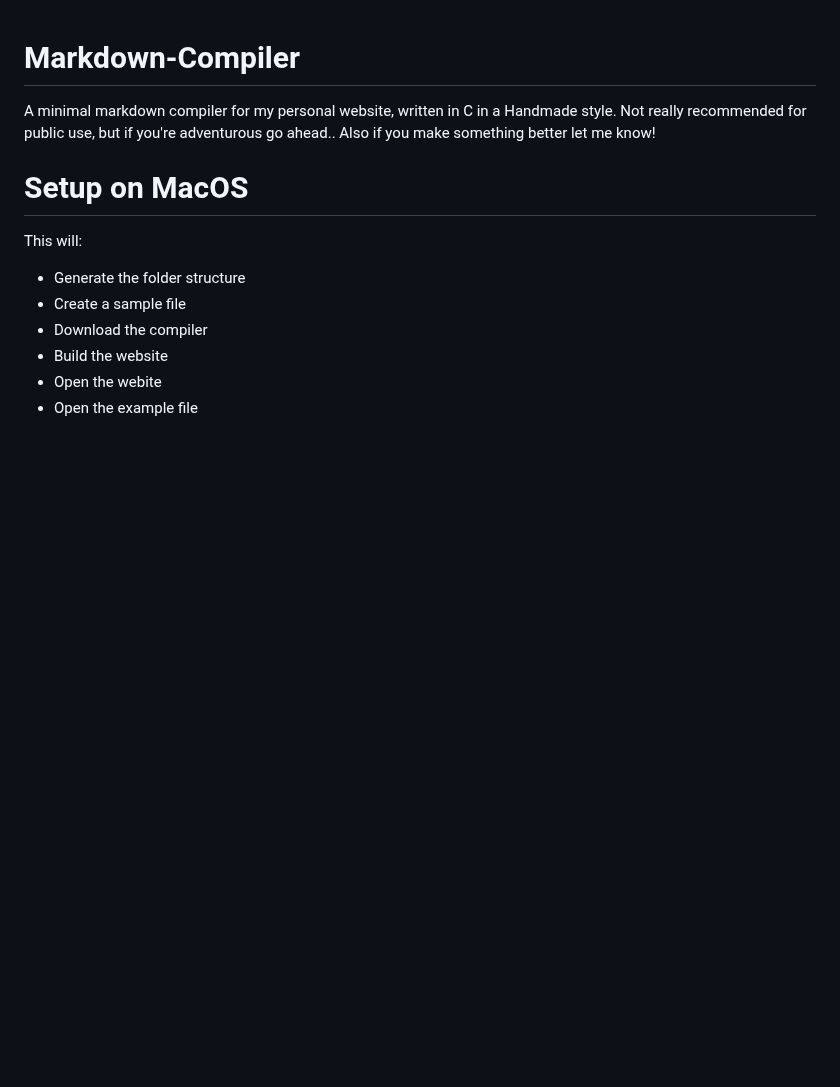
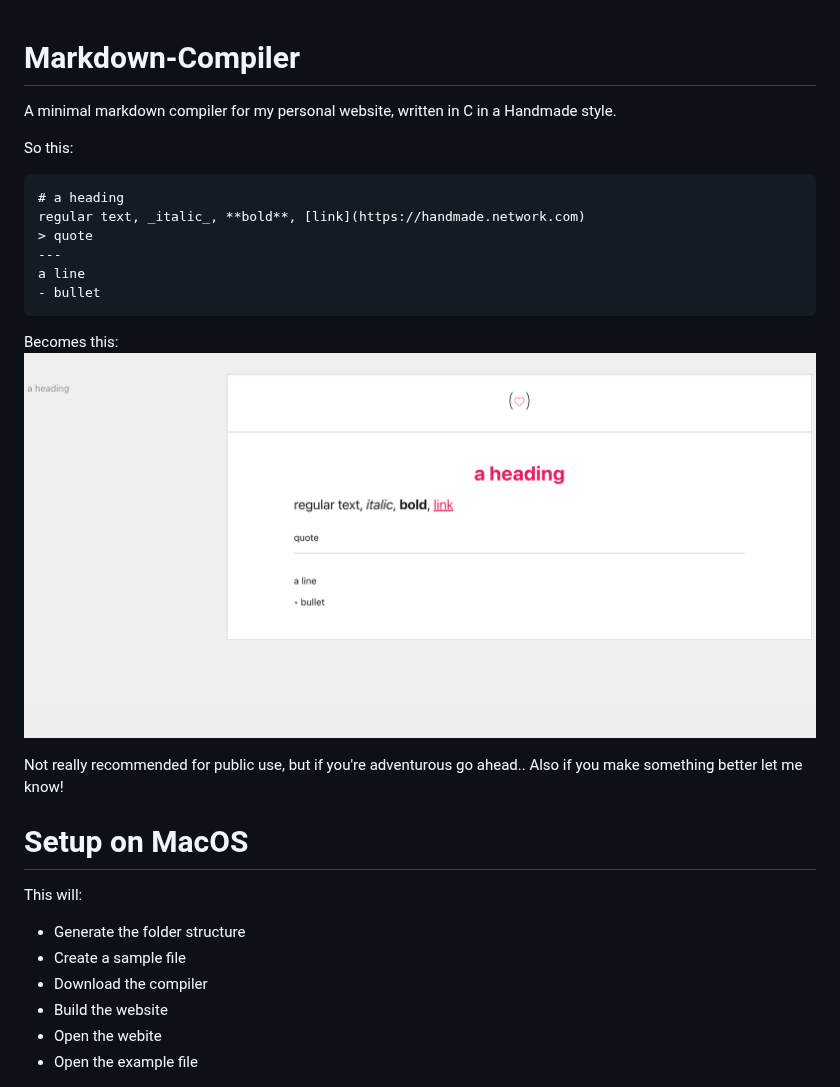
Before and after one commit to SethArchambault/Markdown-Compiler, a Markdown page: README.md, the part around one of its changes. GitHub-like rendering; pictures changed too: browser.png (added); blank space fills up the shorter version.

Commit message:
added image

````diff
--- a/README.md
+++ b/README.md
@@ -1,6 +1,21 @@
 # Markdown-Compiler
 A minimal markdown compiler for my personal website, written in C in a Handmade
-style. Not really recommended for public use, but if you're adventurous go
+style.
+
+So this:
+```
+# a heading
+regular text, _italic_, **bold**, [link](https://handmade.network.com)
+> quote
+---
+a line
+- bullet
+```
+
+Becomes this:
+![Markdown to html](browser.png)
+
+Not really recommended for public use, but if you're adventurous go
 ahead.. Also if you make something better let me know!
 
 # Setup on MacOS
````
Also changed, not shown: other parts of README.md (+2 -0 lines).
